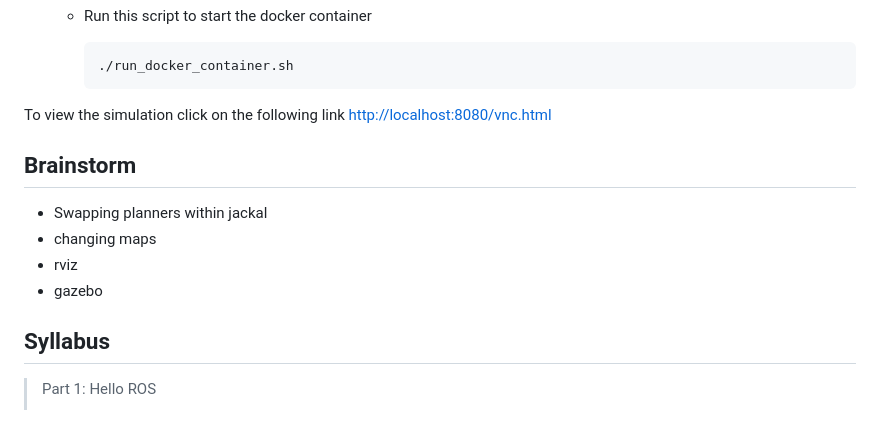
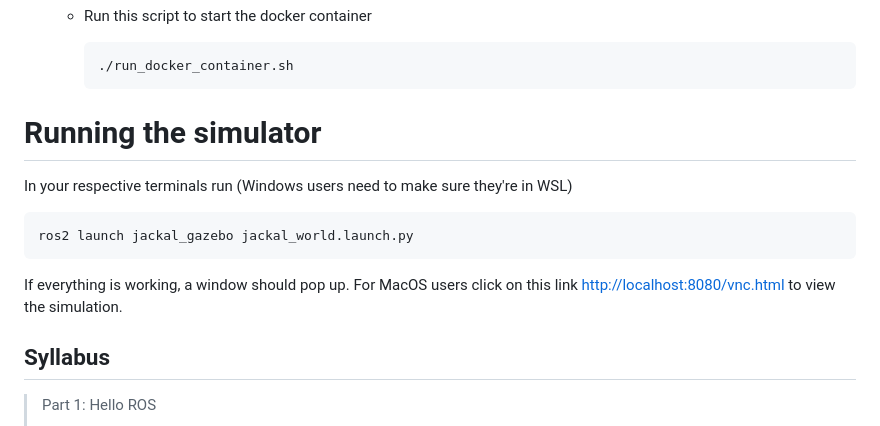
Before and after one commit to NTUDeepSpeed/Recruitment_Hackathon_2627, a Markdown page: README.md, the part around the change. Drawn GitHub-style.

````diff
--- a/README.md
+++ b/README.md
@@ -98,12 +98,13 @@
       ./run_docker_container.sh
       ```
 
-To view the simulation click on the following link [http://localhost:8080/vnc.html](http://localhost:8080/vnc.html)
-## Brainstorm
-- Swapping planners within jackal
-- changing maps
-- rviz
-- gazebo
+# Running the simulator
+
+In your respective terminals run (Windows users need to make sure they're in WSL)
+```sh
+ros2 launch jackal_gazebo jackal_world.launch.py
+```
+If everything is working, a window should pop up. For MacOS users click on this link [http://localhost:8080/vnc.html](http://localhost:8080/vnc.html) to view the simulation.
 
 ## Syllabus
 > Part 1: Hello ROS
````
